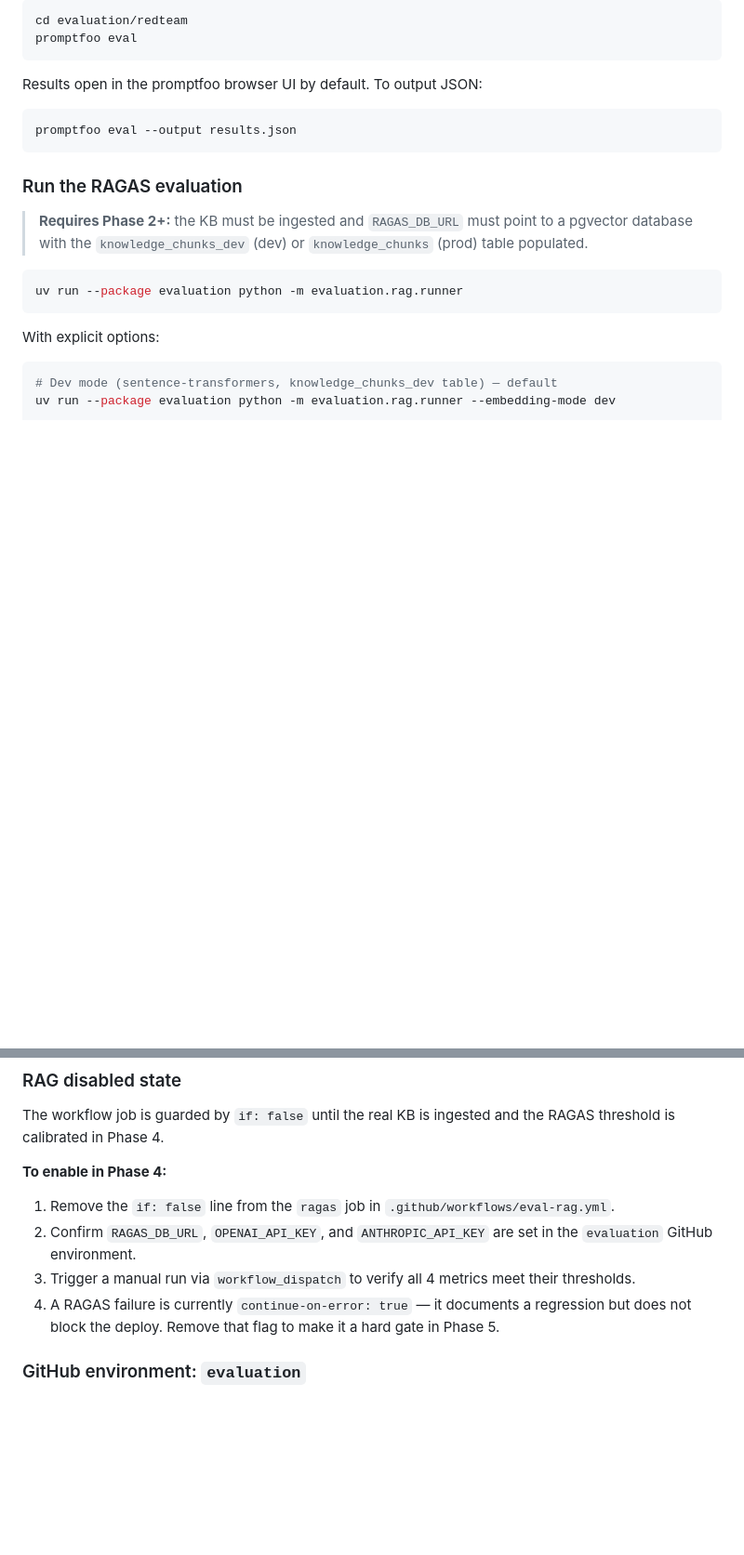
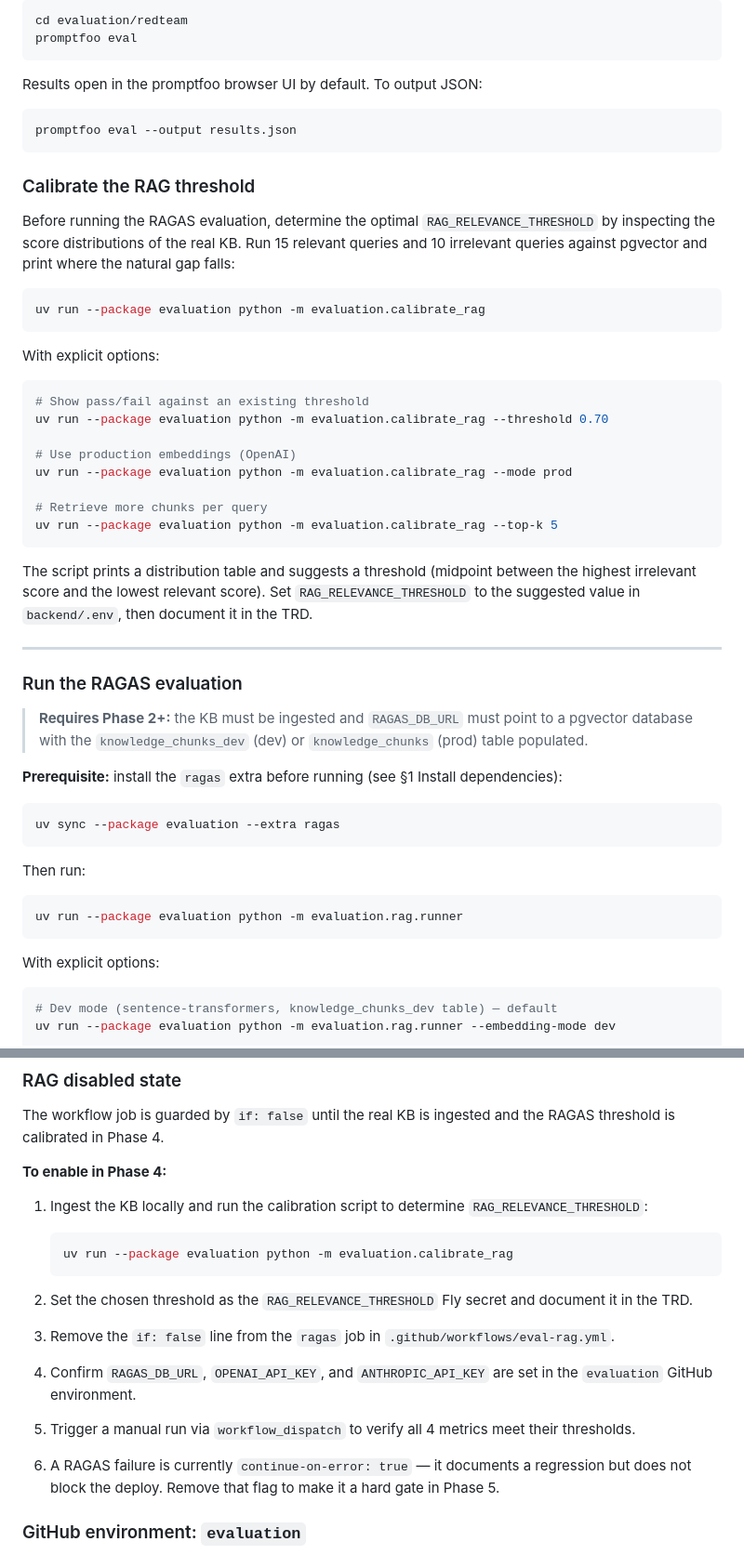
Before and after one commit to ggguille/growth-chat-ai, a Markdown page: evaluation/README.md, 2 parts joined by grey strips. Shown at 93% size. GitHub-like rendering; blank space fills up the shorter version.

````diff
--- a/evaluation/README.md
+++ b/evaluation/README.md
@@ -254,11 +263,44 @@ Results open in the promptfoo browser UI by default. To output JSON:
 promptfoo eval --output results.json
 ```
 
+### Calibrate the RAG threshold
+
+Before running the RAGAS evaluation, determine the optimal `RAG_RELEVANCE_THRESHOLD` by inspecting the score distributions of the real KB. Run 15 relevant queries and 10 irrelevant queries against pgvector and print where the natural gap falls:
+
+```bash
+uv run --package evaluation python -m evaluation.calibrate_rag
+```
+
+With explicit options:
+
+```bash
+# Show pass/fail against an existing threshold
+uv run --package evaluation python -m evaluation.calibrate_rag --threshold 0.70
+
+# Use production embeddings (OpenAI)
+uv run --package evaluation python -m evaluation.calibrate_rag --mode prod
+
+# Retrieve more chunks per query
+uv run --package evaluation python -m evaluation.calibrate_rag --top-k 5
+```
+
+The script prints a distribution table and suggests a threshold (midpoint between the highest irrelevant score and the lowest relevant score). Set `RAG_RELEVANCE_THRESHOLD` to the suggested value in `backend/.env`, then document it in the TRD.
+
+---
+
 ### Run the RAGAS evaluation
 
 > **Requires Phase 2+:** the KB must be ingested and `RAGAS_DB_URL` must point to
 > a pgvector database with the `knowledge_chunks_dev` (dev) or `knowledge_chunks`
 > (prod) table populated.
+
+**Prerequisite:** install the `ragas` extra before running (see §1 Install dependencies):
+
+```bash
+uv sync --package evaluation --extra ragas
+```
+
+Then run:
 
 ```bash
 uv run --package evaluation python -m evaluation.rag.runner
@@ -414,10 +460,17 @@ The workflow job is guarded by `if: false` until the real KB is ingested and the
 
 **To enable in Phase 4:**
 
-1. Remove the `if: false` line from the `ragas` job in `.github/workflows/eval-rag.yml`.
-2. Confirm `RAGAS_DB_URL`, `OPENAI_API_KEY`, and `ANTHROPIC_API_KEY` are set in the `evaluation` GitHub environment.
-3. Trigger a manual run via `workflow_dispatch` to verify all 4 metrics meet their thresholds.
-4. A RAGAS failure is currently `continue-on-error: true` — it documents a regression but does not block the deploy. Remove that flag to make it a hard gate in Phase 5.
+1. Ingest the KB locally and run the calibration script to determine `RAG_RELEVANCE_THRESHOLD`:
+
+   ```bash
+   uv run --package evaluation python -m evaluation.calibrate_rag
+   ```
+
+2. Set the chosen threshold as the `RAG_RELEVANCE_THRESHOLD` Fly secret and document it in the TRD.
+3. Remove the `if: false` line from the `ragas` job in `.github/workflows/eval-rag.yml`.
+4. Confirm `RAGAS_DB_URL`, `OPENAI_API_KEY`, and `ANTHROPIC_API_KEY` are set in the `evaluation` GitHub environment.
+5. Trigger a manual run via `workflow_dispatch` to verify all 4 metrics meet their thresholds.
+6. A RAGAS failure is currently `continue-on-error: true` — it documents a regression but does not block the deploy. Remove that flag to make it a hard gate in Phase 5.
 
 ### GitHub environment: `evaluation`
 
````
Also changed, not shown: other parts of evaluation/README.md (+17 -4 lines), CLAUDE.md (+22 -1 lines), README.md (+38 -0 lines).
